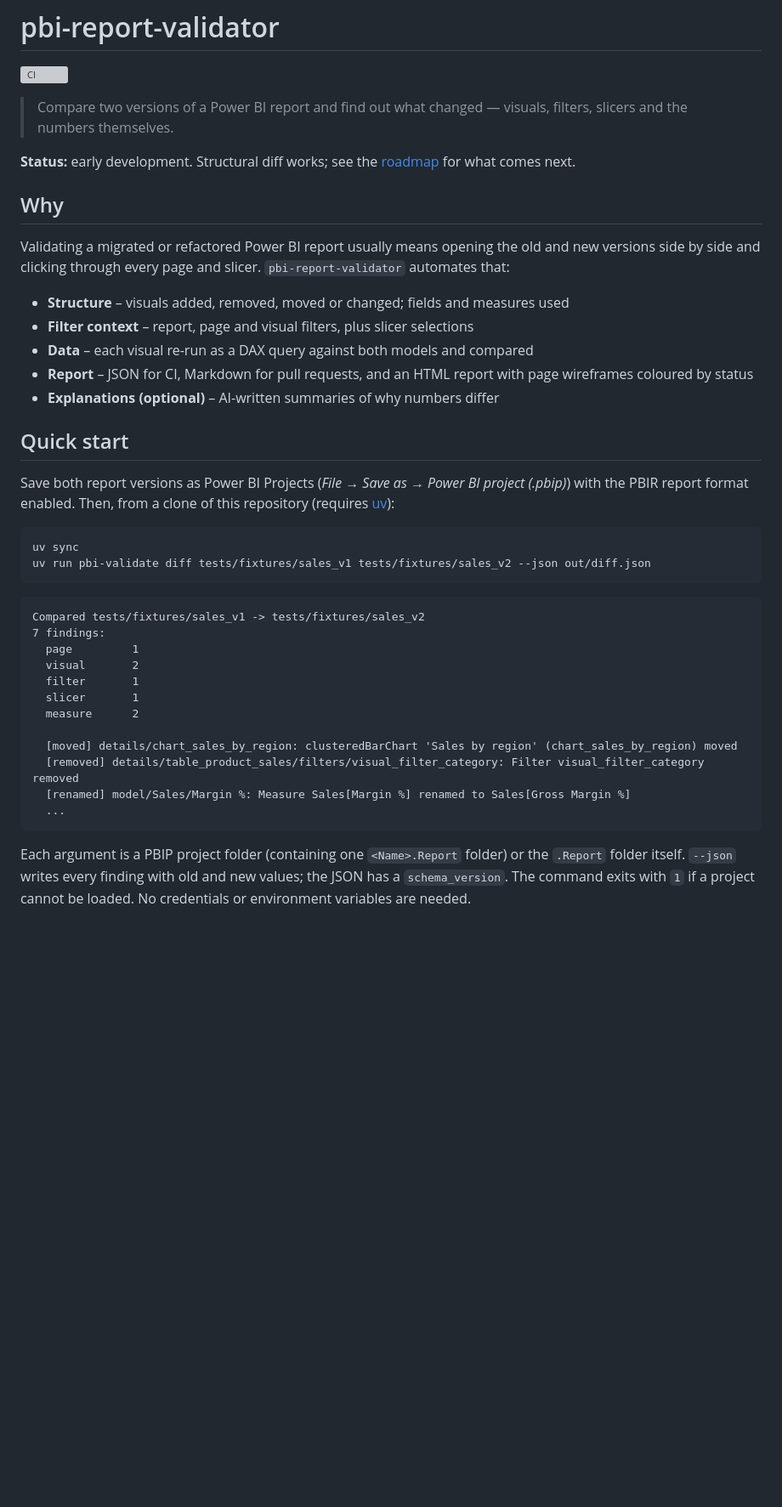
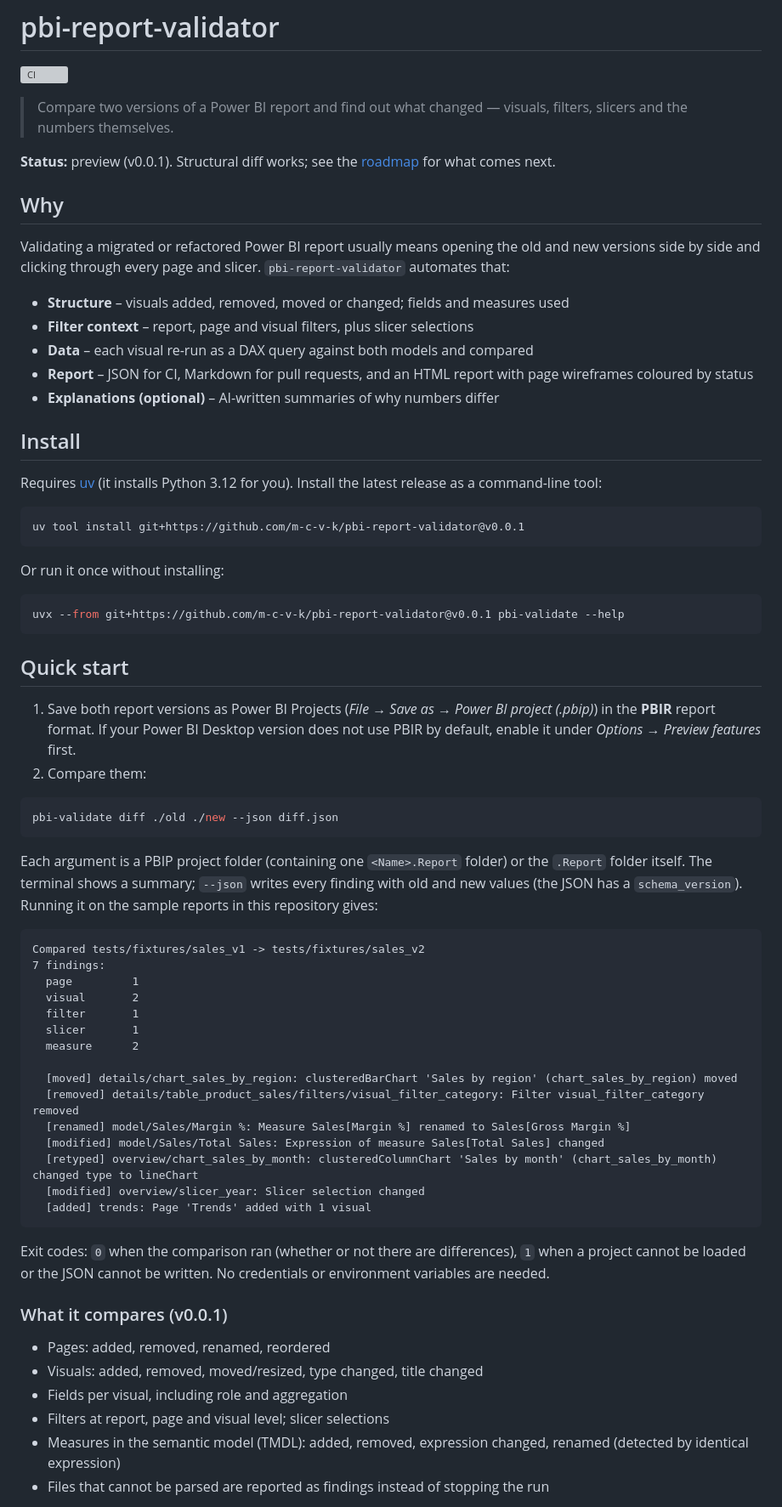
Before and after one commit to m-c-v-k/pbi-report-validator, a Markdown page: README.md, the part around one of its changes. Shown at 85% size. Drawn GitHub-style; blank space fills up the shorter version; grey boxes are pictures that could not be loaded.

Commit message:
Document install from GitHub, usage and limitations
README: install with uv tool / uvx pinned to v0.0.1, quick start with
the full sample output, exit codes, what v0.0.1 compares and its
limitations. Status set to preview (v0.0.1).

Closes #35

Co-Authored-By: Claude Opus 5.5 <noreply@anthropic.com>

````diff
--- a/README.md
+++ b/README.md
@@ -5,7 +5,7 @@
 > Compare two versions of a Power BI report and find out what changed — visuals,
 > filters, slicers and the numbers themselves.
 
-**Status:** early development. Structural diff works; see the [roadmap](docs/PROJECT.md#milestones-6-weeks-part-time) for what comes next.
+**Status:** preview (v0.0.1). Structural diff works; see the [roadmap](docs/PROJECT.md#milestones-6-weeks-part-time) for what comes next.
 
 ## Why
 
@@ -20,16 +20,37 @@ old and new versions side by side and clicking through every page and slicer.
   page wireframes coloured by status
 - **Explanations (optional)** – AI-written summaries of why numbers differ
 
+## Install
+
+Requires [uv](https://docs.astral.sh/uv/) (it installs Python 3.12 for you).
+Install the latest release as a command-line tool:
+
+```bash
+uv tool install git+https://github.com/m-c-v-k/pbi-report-validator@v0.0.1
+```
+
+Or run it once without installing:
+
+```bash
+uvx --from git+https://github.com/m-c-v-k/pbi-report-validator@v0.0.1 pbi-validate --help
+```
+
 ## Quick start
 
-Save both report versions as Power BI Projects (*File → Save as → Power BI
-project (.pbip)*) with the PBIR report format enabled. Then, from a clone of
-this repository (requires [uv](https://docs.astral.sh/uv/)):
+1. Save both report versions as Power BI Projects (*File → Save as → Power BI
+   project (.pbip)*) in the **PBIR** report format. If your Power BI Desktop
+   version does not use PBIR by default, enable it under *Options → Preview
+   features* first.
+2. Compare them:
 
 ```bash
-uv sync
-uv run pbi-validate diff tests/fixtures/sales_v1 tests/fixtures/sales_v2 --json out/diff.json
+pbi-validate diff ./old ./new --json diff.json
 ```
+
+Each argument is a PBIP project folder (containing one `<Name>.Report` folder)
+or the `.Report` folder itself. The terminal shows a summary; `--json` writes
+every finding with old and new values (the JSON has a `schema_version`).
+Running it on the sample reports in this repository gives:
 
 ```text
 Compared tests/fixtures/sales_v1 -> tests/fixtures/sales_v2
@@ -43,10 +64,24 @@ Compared tests/fixtures/sales_v1 -> tests/fixtures/sales_v2
   [moved] details/chart_sales_by_region: clusteredBarChart 'Sales by region' (chart_sales_by_region) moved
   [removed] details/table_product_sales/filters/visual_filter_category: Filter visual_filter_category removed
   [renamed] model/Sales/Margin %: Measure Sales[Margin %] renamed to Sales[Gross Margin %]
-  ...
+  [modified] model/Sales/Total Sales: Expression of measure Sales[Total Sales] changed
+  [retyped] overview/chart_sales_by_month: clusteredColumnChart 'Sales by month' (chart_sales_by_month) changed type to lineChart
+  [modified] overview/slicer_year: Slicer selection changed
+  [added] trends: Page 'Trends' added with 1 visual
 ```
 
-Each argument is a PBIP project folder (containing one `<Name>.Report` folder)
-or the `.Report` folder itself. `--json` writes every finding with old and new
-values; the JSON has a `schema_version`. The command exits with `1` if a
-project cannot be loaded. No credentials or environment variables are needed.
+Exit codes: `0` when the comparison ran (whether or not there are
+differences), `1` when a project cannot be loaded or the JSON cannot be
+written. No credentials or environment variables are needed.
+
+### What it compares (v0.0.1)
+
+- Pages: added, removed, renamed, reordered
+- Visuals: added, removed, moved/resized, type changed, title changed
+- Fields per visual, including role and aggregation
+- Filters at report, page and visual level; slicer selections
+- Measures in the semantic model (TMDL): added, removed, expression changed,
+  renamed (detected by identical expression)
+- Files that cannot be parsed are reported as findings instead of stopping
+  the run
+
````
Also changed, not shown: other parts of README.md (+9 -0 lines).
